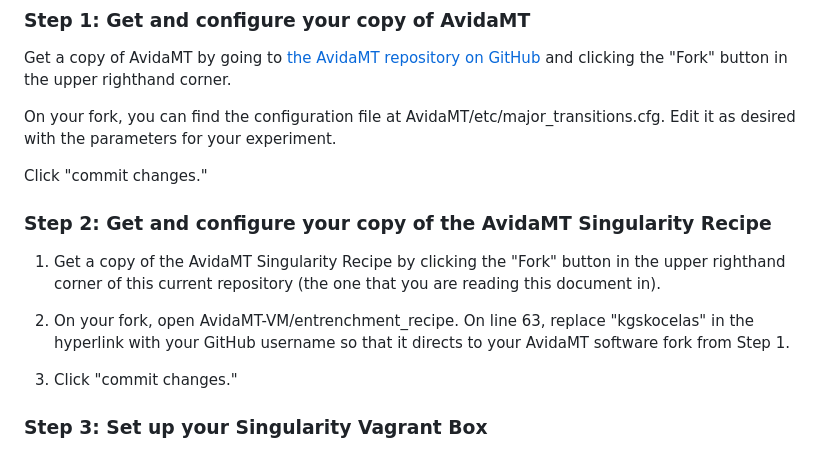
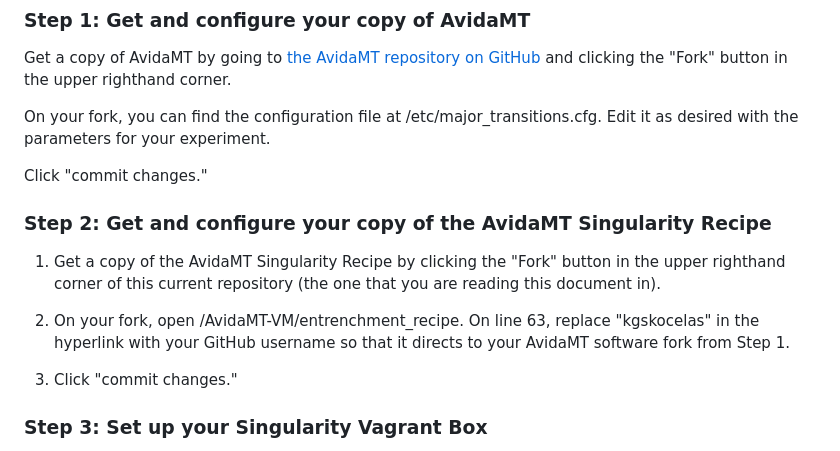
Before and after one commit to peterlconlin/entrenchment, a Markdown page: AvidaMT-VM/INSTALL.md, the part around the change. Rendered like a GitHub page.

Commit message:
Update INSTALL.md
fixed typos

```diff
--- a/AvidaMT-VM/INSTALL.md
+++ b/AvidaMT-VM/INSTALL.md
@@ -18,7 +18,7 @@ AvidaMT requires a number of legacy dependencies and configuration with administ
 
 Get a copy of AvidaMT by going to [the AvidaMT repository on GitHub](https://github.com/kgskocelas/AvidaMT.git) and clicking the "Fork" button in the upper righthand corner.
 
-On your fork, you can find the configuration file at AvidaMT/etc/major_transitions.cfg. Edit it as desired with the parameters for your experiment.
+On your fork, you can find the configuration file at /etc/major_transitions.cfg. Edit it as desired with the parameters for your experiment.
 
 Click "commit changes."
 
@@ -26,7 +26,7 @@ Click "commit changes."
 
 1. Get a copy of the AvidaMT Singularity Recipe by clicking the "Fork" button in the upper righthand corner of this current repository (the one that you are reading this document in).
 
-2. On your fork, open AvidaMT-VM/entrenchment_recipe. On line 63, replace "kgskocelas" in the hyperlink with your GitHub username so that it directs to your AvidaMT software fork from Step 1.
+2. On your fork, open /AvidaMT-VM/entrenchment_recipe. On line 63, replace "kgskocelas" in the hyperlink with your GitHub username so that it directs to your AvidaMT software fork from Step 1.
 
 3. Click "commit changes."
 
```
